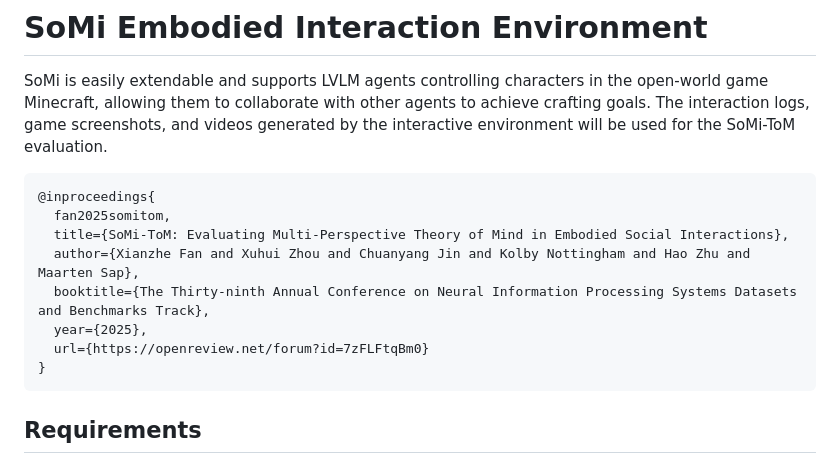
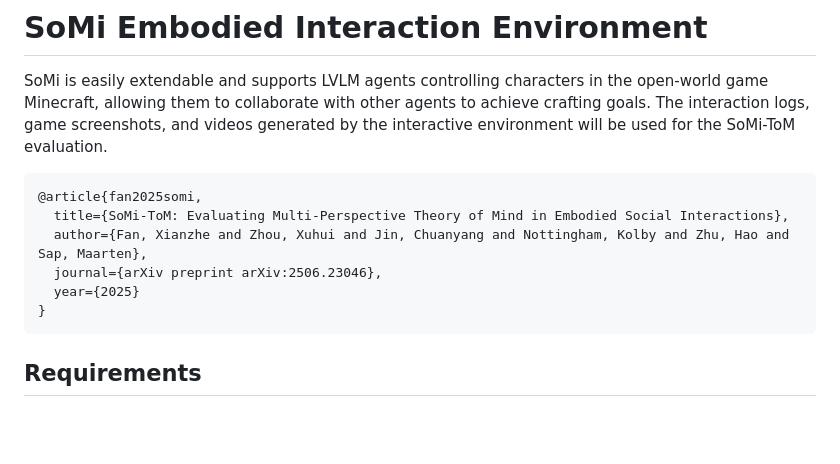
Before and after one commit to XianzheFan/SoMi-ToM, a Markdown page: README.md, the part around the change. Drawn GitHub-style; blank space fills up the shorter version.

Commit message:
Revise citation for SoMi-ToM evaluation paper
Updated citation format for SoMi-ToM paper in README.

````diff
--- a/README.md
+++ b/README.md
@@ -31,13 +31,11 @@
 SoMi is easily extendable and supports LVLM agents controlling characters in the open-world game Minecraft, allowing them to collaborate with other agents to achieve crafting goals. The interaction logs, game screenshots, and videos generated by the interactive environment will be used for the SoMi-ToM evaluation.
 
 ```
-@inproceedings{
-  fan2025somitom,
+@article{fan2025somi,
   title={SoMi-ToM: Evaluating Multi-Perspective Theory of Mind in Embodied Social Interactions},
-  author={Xianzhe Fan and Xuhui Zhou and Chuanyang Jin and Kolby Nottingham and Hao Zhu and Maarten Sap},
-  booktitle={The Thirty-ninth Annual Conference on Neural Information Processing Systems Datasets and Benchmarks Track},
-  year={2025},
-  url={https://openreview.net/forum?id=7zFLFtqBm0}
+  author={Fan, Xianzhe and Zhou, Xuhui and Jin, Chuanyang and Nottingham, Kolby and Zhu, Hao and Sap, Maarten},
+  journal={arXiv preprint arXiv:2506.23046},
+  year={2025}
 }
 ```
 
````
